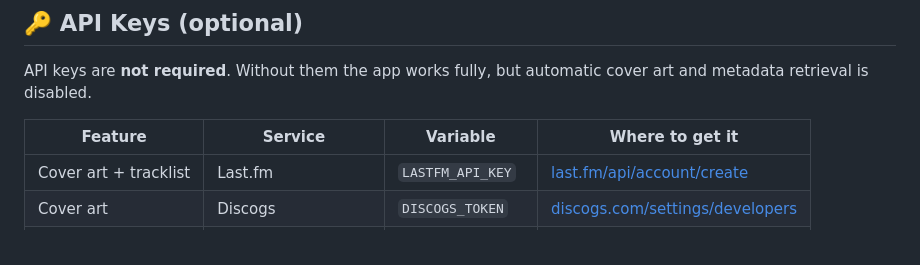
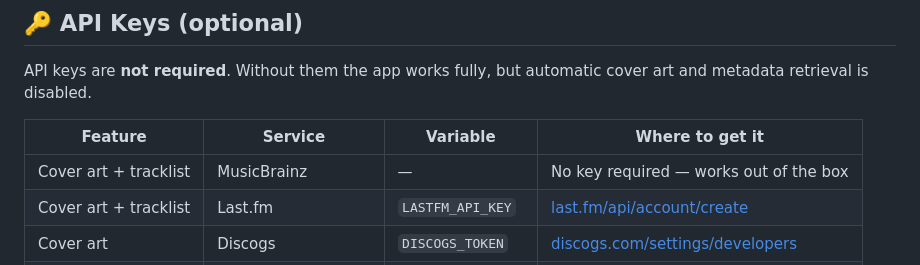
Before and after one commit to recycledesign9/grizzly-music-archive, a Markdown page: README.md, the part around the change. Drawn GitHub-style.

```diff
--- a/README.md
+++ b/README.md
@@ -95,6 +95,7 @@ API keys are **not required**. Without them the app works fully, but automatic c
 
 | Feature | Service | Variable | Where to get it |
 |---|---|---|---|
+| Cover art + tracklist | MusicBrainz | — | No key required — works out of the box |
 | Cover art + tracklist | Last.fm | `LASTFM_API_KEY` | [last.fm/api/account/create](https://www.last.fm/api/account/create) |
 | Cover art | Discogs | `DISCOGS_TOKEN` | [discogs.com/settings/developers](https://www.discogs.com/settings/developers) |
 | Track preview | YouTube Data API v3 | `YOUTUBE_API_KEY` | [console.cloud.google.com](https://console.cloud.google.com) |
```
